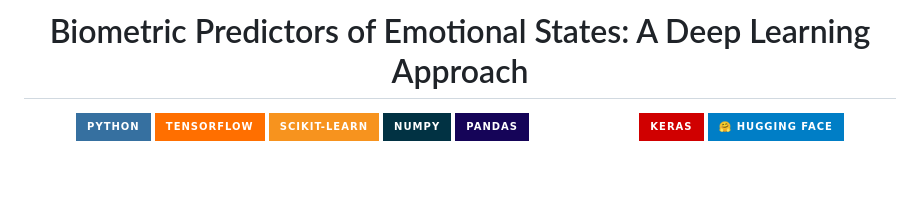
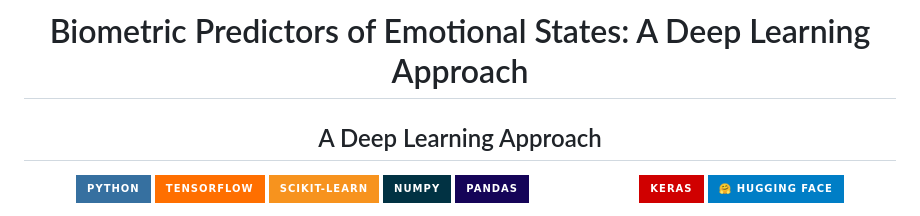
Before and after one commit to riyanshibohra/Biometric-Predictors-of-Emotional-States, a Markdown page: README.md, the part around the change. Rendered like a GitHub page; badges without logos; blank space fills up the shorter version.

```diff
--- a/README.md
+++ b/README.md
@@ -1,5 +1,6 @@
 <div align="center">
   <h1>Biometric Predictors of Emotional States: A Deep Learning Approach</h1>
+  <h2>A Deep Learning Approach</h2>
 </div>
 
 <p align="center">
```
